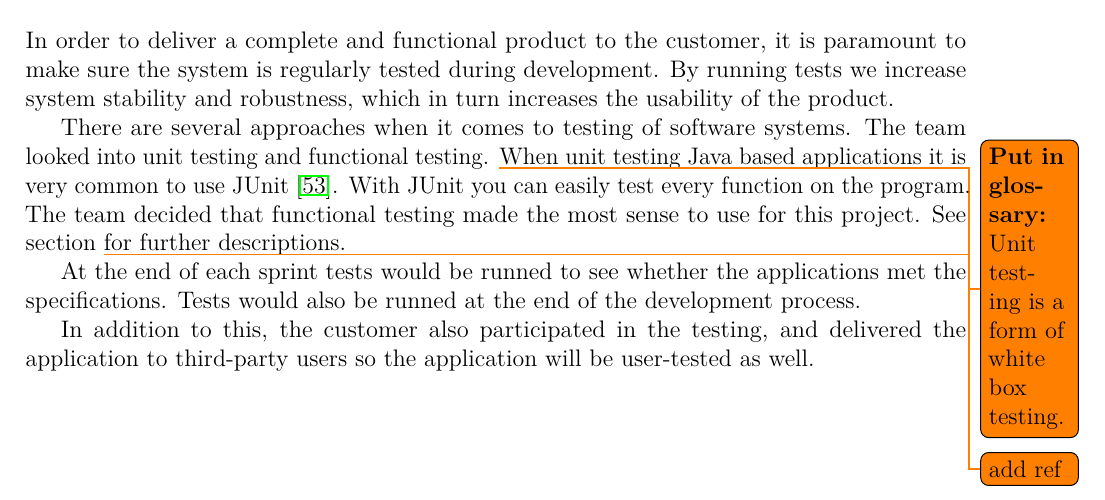
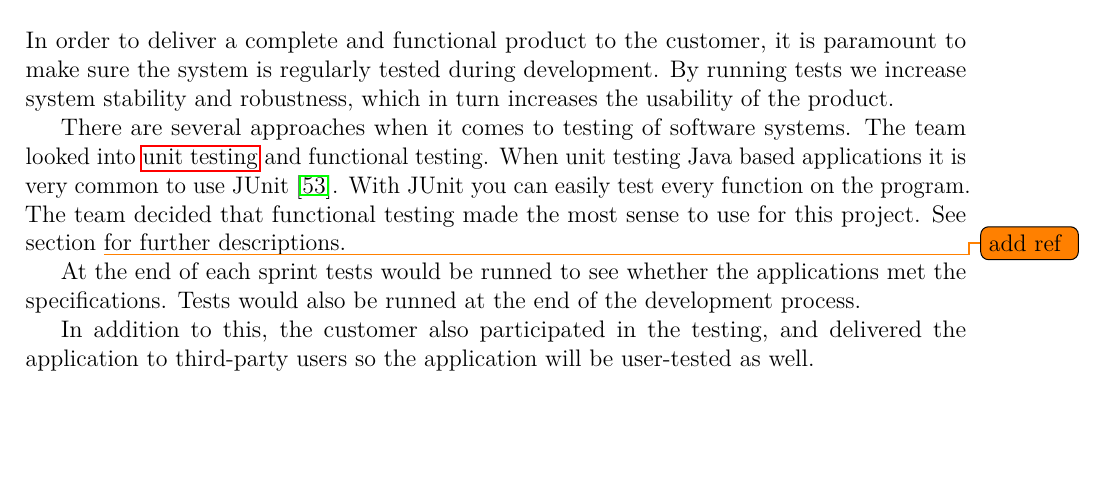
Before and after one commit to haavardlian/IT2901, a LaTeX thesis (report/rapport.tex, which reads report/ch/testing/testing.tex): part of page 50 of 72, cut so that both start at the same text, the shorter picture padded with empty space. Compiled offline with pdfLaTeX.

Commit message:
Added refereanse to unit test glosary

```diff
--- a/report/ch/testing/testing.tex
+++ b/report/ch/testing/testing.tex
@@ -3,8 +3,7 @@
 In order to deliver a complete and functional product to the customer, it is paramount to make sure the system is regularly tested during development.
 By running tests we increase system stability and robustness, which in turn increases the usability of the product.
 
-There are several approaches when it comes to testing of software systems. The team looked into unit testing and functional testing. \todo{\textbf{Put in glossary:}
-Unit testing is a form of white box testing.} When unit testing Java based applications it is very common to use JUnit~\cite{junit}.
+There are several approaches when it comes to testing of software systems. The team looked into \gls{unit} and functional testing.  When unit testing Java based applications it is very common to use JUnit~\cite{junit}.
 With JUnit you can easily test every function on the program. The team decided that functional testing made the most sense to use for this project. See section \todo{add ref} for further descriptions.
 
 At the end of each sprint tests would be runned to see whether the applications met the specifications. Tests would also be runned at the end of the development process.
```
